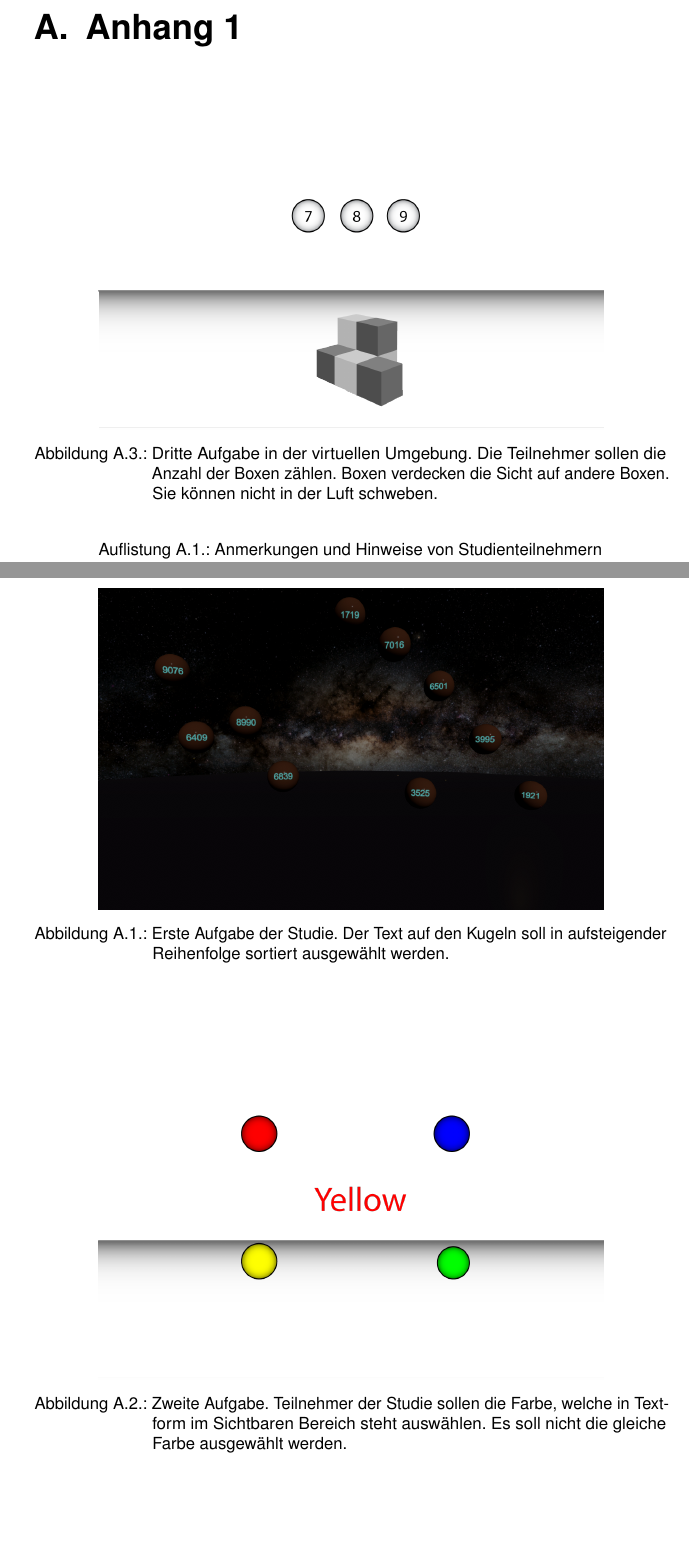
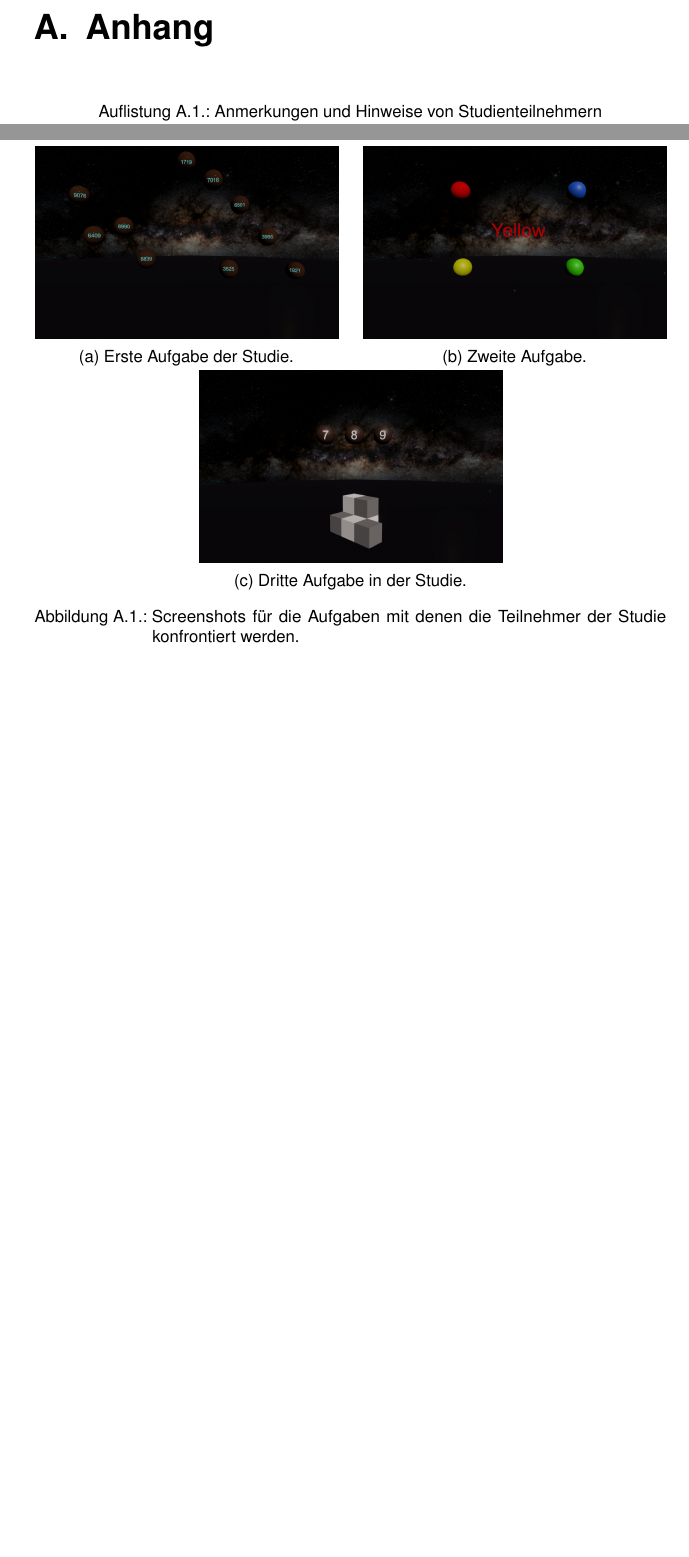
Before and after one commit to tlahmann/mci-af, a LaTeX thesis (MCI-Resync-Documentation.tex, which reads appendices/95Appendices.tex): two parts of pages 43 and 44 of 54 before the commit and two parts of pages 43 and 44 of 53 after it, joined at a grey line, cut so that both start at the same text, the shorter picture padded with empty space. Compiled offline with pdfLaTeX.

Commit message:
Reorder images in appendices

```diff
--- a/appendices/95Appendices.tex
+++ b/appendices/95Appendices.tex
@@ -1,24 +1,25 @@
-\chapter{Anhang 1}
+\chapter{Anhang}
 
 \begin{figure}
 	\centering
-	\includegraphics[width=0.8\textwidth]{./images/ordering.png}
-	\caption{Erste Aufgabe der Studie. Der Text auf den Kugeln soll in aufsteigender Reihenfolge sortiert ausgewählt werden.}
-	\label{fig:ordeing}
-\end{figure}
-
-\begin{figure}
-	\centering
-	\includegraphics[width=0.8\textwidth]{./images/matching_abstract.png}
-	\caption{Zweite Aufgabe. Teilnehmer der Studie sollen die Farbe, welche in Textform im Sichtbaren Bereich steht auswählen. Es soll nicht die gleiche Farbe ausgewählt werden.}
-	\label{fig:matching}
-\end{figure}
-
-\begin{figure}[H]
-	\centering
-	\includegraphics[width=0.8\textwidth]{./images/counting_abstract.png}
-	\caption{Dritte Aufgabe in der virtuellen Umgebung. Die Teilnehmer sollen die Anzahl der Boxen zählen. Boxen verdecken die Sicht auf andere Boxen. Sie können nicht in der Luft schweben.}
-	\label{fig:counting}
+	\begin{subfigure}{0.48\textwidth}
+		\includegraphics[width=\textwidth]{./images/ordering.png}
+		\caption{Erste Aufgabe der Studie.}
+		\label{fig:ordeing}
+	\end{subfigure}%
+	\hfill
+	\begin{subfigure}{0.48\textwidth}
+		\includegraphics[width=\textwidth]{./images/matching.png}
+		\caption{Zweite Aufgabe.}
+		\label{fig:matching}
+	\end{subfigure}
+	\hfill
+	\begin{subfigure}{0.48\textwidth}
+		\includegraphics[width=\textwidth]{./images/counting.png}
+		\caption{Dritte Aufgabe in der Studie.}
+		\label{fig:counting}
+	\end{subfigure}
+	\caption{Screenshots für die Aufgaben mit denen die Teilnehmer der Studie konfrontiert werden.} % caption for whole figure
 \end{figure}
 
 \begin{table*}
```
